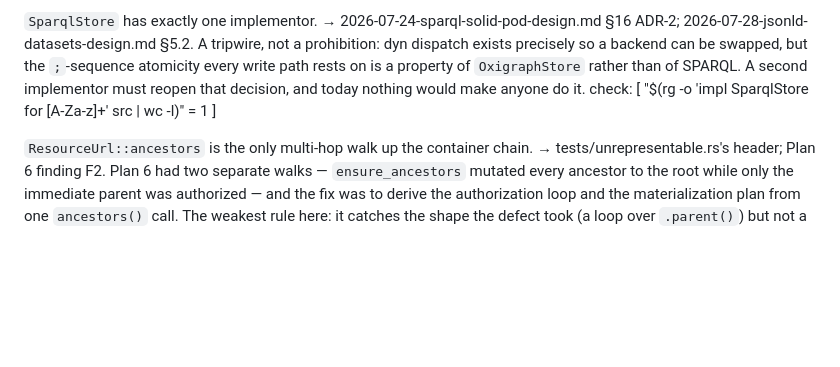
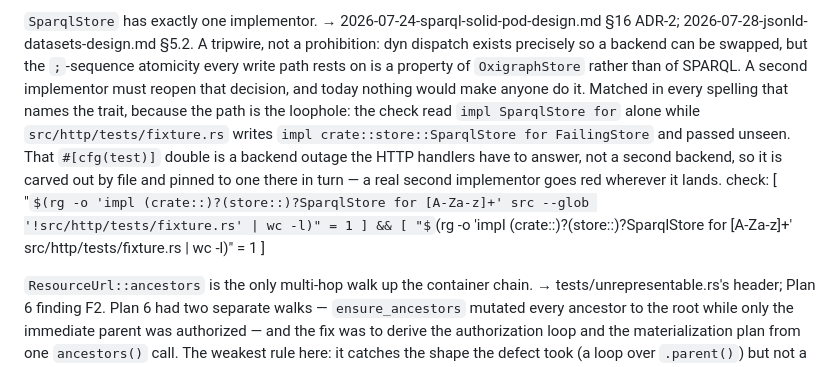
Before and after one commit to tophcodes/quadpod, a Markdown page: docs/constraints.md, the part around the change. GitHub-like rendering; some formulas as TeX source; blank space fills up the shorter version.

Commit message:
fix(constraints): match SparqlStore implementors in every spelling
The check read `impl SparqlStore for` alone, so the HTTP tests' own
`impl crate::store::SparqlStore for FailingStore` never counted. The
`#[cfg(test)]` double is carved out by file and pinned to one there.

```diff
--- a/docs/constraints.md
+++ b/docs/constraints.md
@@ -150,8 +150,14 @@ Every `SparqlEvaluator` disables the default HTTP `SERVICE` handler.
     dyn dispatch exists precisely so a backend can be swapped, but the
     `;`-sequence atomicity every write path rests on is a property of
     `OxigraphStore` rather than of SPARQL. A second implementor must reopen that
-    decision, and today nothing would make anyone do it.
-    check: [ "$(rg -o 'impl SparqlStore for [A-Za-z]+' src | wc -l)" = 1 ]
+    decision, and today nothing would make anyone do it. Matched in every
+    spelling that names the trait, because the path is the loophole: the check
+    read `impl SparqlStore for` alone while `src/http/tests/fixture.rs` writes
+    `impl crate::store::SparqlStore for FailingStore` and passed unseen. That
+    `#[cfg(test)]` double is a backend outage the HTTP handlers have to answer,
+    not a second backend, so it is carved out by file and pinned to one there in
+    turn — a real second implementor goes red wherever it lands.
+    check: [ "$(rg -o 'impl (crate::)?(store::)?SparqlStore for [A-Za-z]+' src --glob '!src/http/tests/fixture.rs' | wc -l)" = 1 ] && [ "$(rg -o 'impl (crate::)?(store::)?SparqlStore for [A-Za-z]+' src/http/tests/fixture.rs | wc -l)" = 1 ]
 
 `ResourceUrl::ancestors` is the only multi-hop walk up the container chain.
     → tests/unrepresentable.rs's header; Plan 6 finding F2. Plan 6 had two
```
